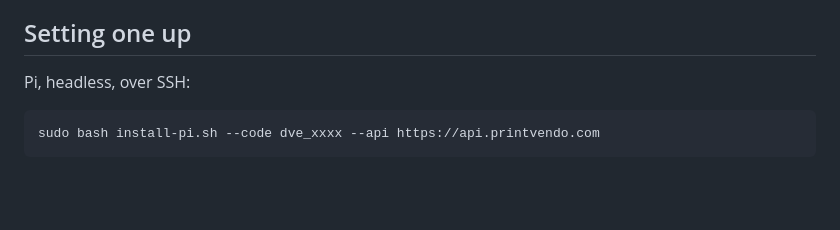
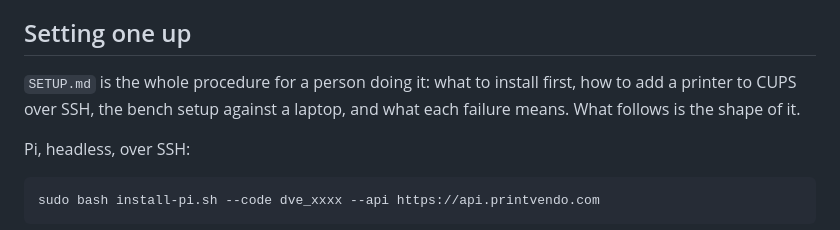
Before and after one commit to AdityaKotte1/printvendo-agent, a Markdown page: CLAUDE.md, the part around the change. GitHub-like rendering; blank space fills up the shorter version.

```diff
--- a/CLAUDE.md
+++ b/CLAUDE.md
@@ -62,6 +62,10 @@ on a particular model may need a driver-specific setting, and that has to be
 checked against the machine rather than assumed.
 
 ## Setting one up
+
+`SETUP.md` is the whole procedure for a person doing it: what to install first,
+how to add a printer to CUPS over SSH, the bench setup against a laptop, and
+what each failure means. What follows is the shape of it.
 
 Pi, headless, over SSH:
 
```
Also changed, not shown: SETUP.md (added, +243 -0 lines).
